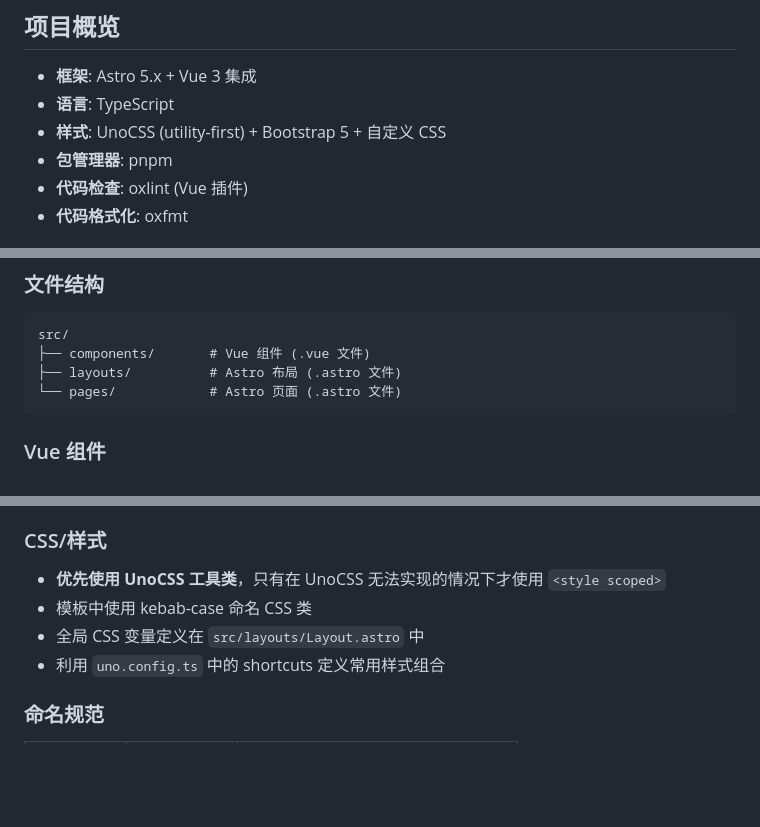
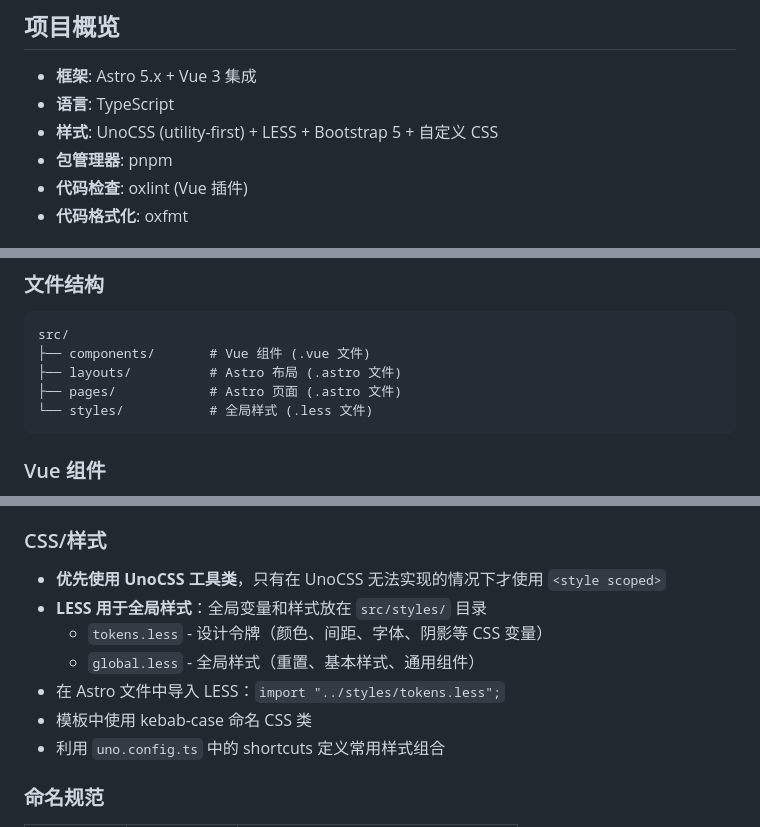
Before and after one commit to EdgelessPE/bootstrap-edgeless-home, a Markdown page: AGENTS.md, 3 parts joined by grey strips. GitHub-like rendering; blank space fills up the shorter version.

Commit message:
docs: 更新 AGENTS.md 添加 LESS 使用说明

````diff
--- a/AGENTS.md
+++ b/AGENTS.md
@@ -6,7 +6,7 @@
 
 - **框架**: Astro 5.x + Vue 3 集成
 - **语言**: TypeScript
-- **样式**: UnoCSS (utility-first) + Bootstrap 5 + 自定义 CSS
+- **样式**: UnoCSS (utility-first) + LESS + Bootstrap 5 + 自定义 CSS
 - **包管理器**: pnpm
 - **代码检查**: oxlint (Vue 插件)
 - **代码格式化**: oxfmt
@@ -45,7 +45,8 @@ pnpm format           # 使用 oxfmt 格式化代码
 src/
 ├── components/       # Vue 组件 (.vue 文件)
 ├── layouts/          # Astro 布局 (.astro 文件)
-└── pages/            # Astro 页面 (.astro 文件)
+├── pages/            # Astro 页面 (.astro 文件)
+└── styles/           # 全局样式 (.less 文件)
 ```
 
 ### Vue 组件
@@ -106,8 +107,11 @@ const { title } = Astro.props;
 ### CSS/样式
 
 - **优先使用 UnoCSS 工具类**，只有在 UnoCSS 无法实现的情况下才使用 `<style scoped>`
+- **LESS 用于全局样式**：全局变量和样式放在 `src/styles/` 目录
+  - `tokens.less` - 设计令牌（颜色、间距、字体、阴影等 CSS 变量）
+  - `global.less` - 全局样式（重置、基本样式、通用组件）
+- 在 Astro 文件中导入 LESS：`import "../styles/tokens.less";`
 - 模板中使用 kebab-case 命名 CSS 类
-- 全局 CSS 变量定义在 `src/layouts/Layout.astro` 中
 - 利用 `uno.config.ts` 中的 shortcuts 定义常用样式组合
 
 ### 命名规范
````
Also changed, not shown: other parts of AGENTS.md (+1 -0 lines).
